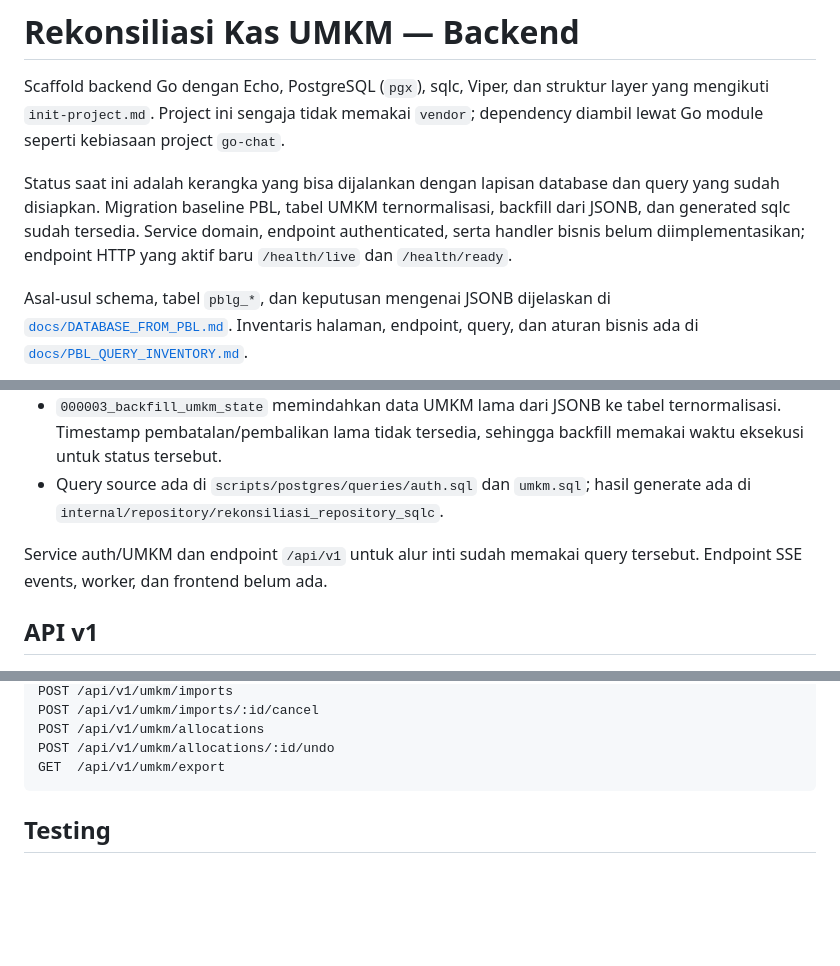
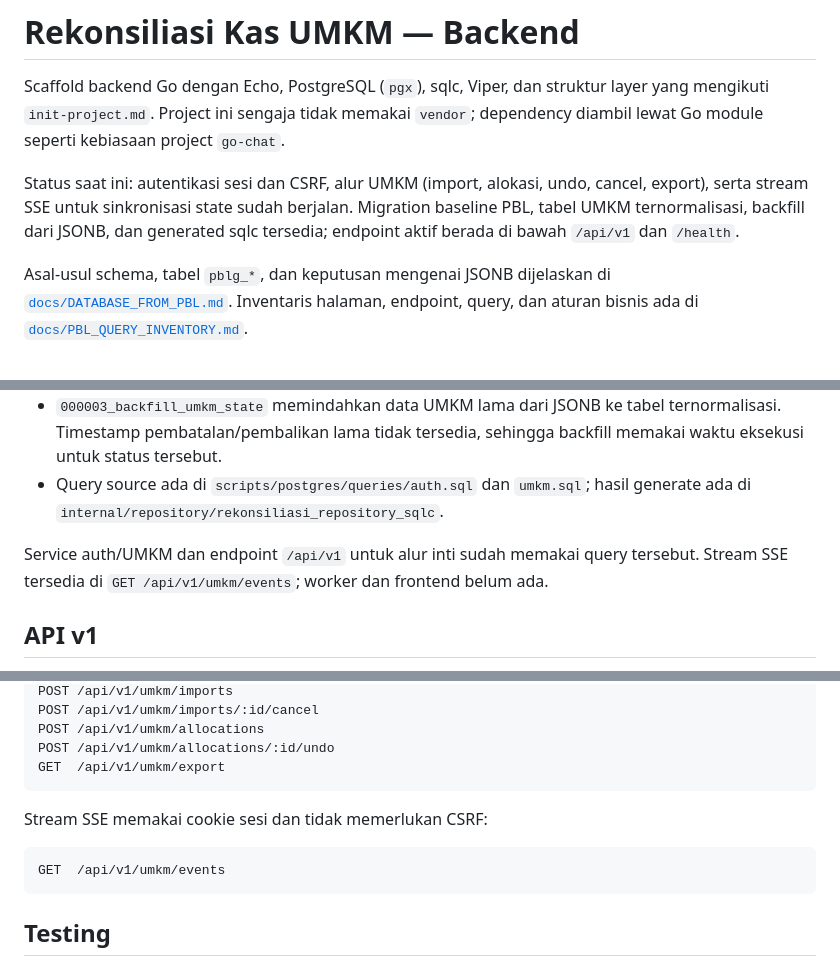
Before and after one commit to AhmadKusumahDEV/rekonsiliasi-kas-umkm, a Markdown page: backend/README.md, 3 parts joined by grey strips. Rendered like a GitHub page; blank space fills up the shorter version.

Commit message:
docs(readme): reflect implemented SSE stream
- perbarui status backend dan daftar endpoint aktif

- tambahkan GET /api/v1/umkm/events ke daftar endpoint

````diff
--- a/backend/README.md
+++ b/backend/README.md
@@ -5,11 +5,10 @@ layer yang mengikuti `init-project.md`. Project ini sengaja tidak memakai
 `vendor`; dependency diambil lewat Go module seperti kebiasaan project
 `go-chat`.
 
-Status saat ini adalah kerangka yang bisa dijalankan dengan lapisan database dan
-query yang sudah disiapkan. Migration baseline PBL, tabel UMKM ternormalisasi,
-backfill dari JSONB, dan generated sqlc sudah tersedia. Service domain, endpoint
-authenticated, serta handler bisnis belum diimplementasikan; endpoint HTTP yang
-aktif baru `/health/live` dan `/health/ready`.
+Status saat ini: autentikasi sesi dan CSRF, alur UMKM (import, alokasi, undo,
+cancel, export), serta stream SSE untuk sinkronisasi state sudah berjalan.
+Migration baseline PBL, tabel UMKM ternormalisasi, backfill dari JSONB, dan
+generated sqlc tersedia; endpoint aktif berada di bawah `/api/v1` dan `/health`.
 
 Asal-usul schema, tabel `pblg_*`, dan keputusan mengenai JSONB dijelaskan di
 [`docs/DATABASE_FROM_PBL.md`](docs/DATABASE_FROM_PBL.md). Inventaris halaman,
@@ -28,7 +27,8 @@ endpoint, query, dan aturan bisnis ada di
   generate ada di `internal/repository/rekonsiliasi_repository_sqlc`.
 
 Service auth/UMKM dan endpoint `/api/v1` untuk alur inti sudah memakai query
-tersebut. Endpoint SSE events, worker, dan frontend belum ada.
+tersebut. Stream SSE tersedia di `GET /api/v1/umkm/events`; worker dan frontend
+belum ada.
 
 ## API v1
 
@@ -59,6 +59,12 @@ POST /api/v1/umkm/imports/:id/cancel
 POST /api/v1/umkm/allocations
 POST /api/v1/umkm/allocations/:id/undo
 GET  /api/v1/umkm/export
+```
+
+Stream SSE memakai cookie sesi dan tidak memerlukan CSRF:
+
+```text
+GET  /api/v1/umkm/events
 ```
 
 ## Testing
````
